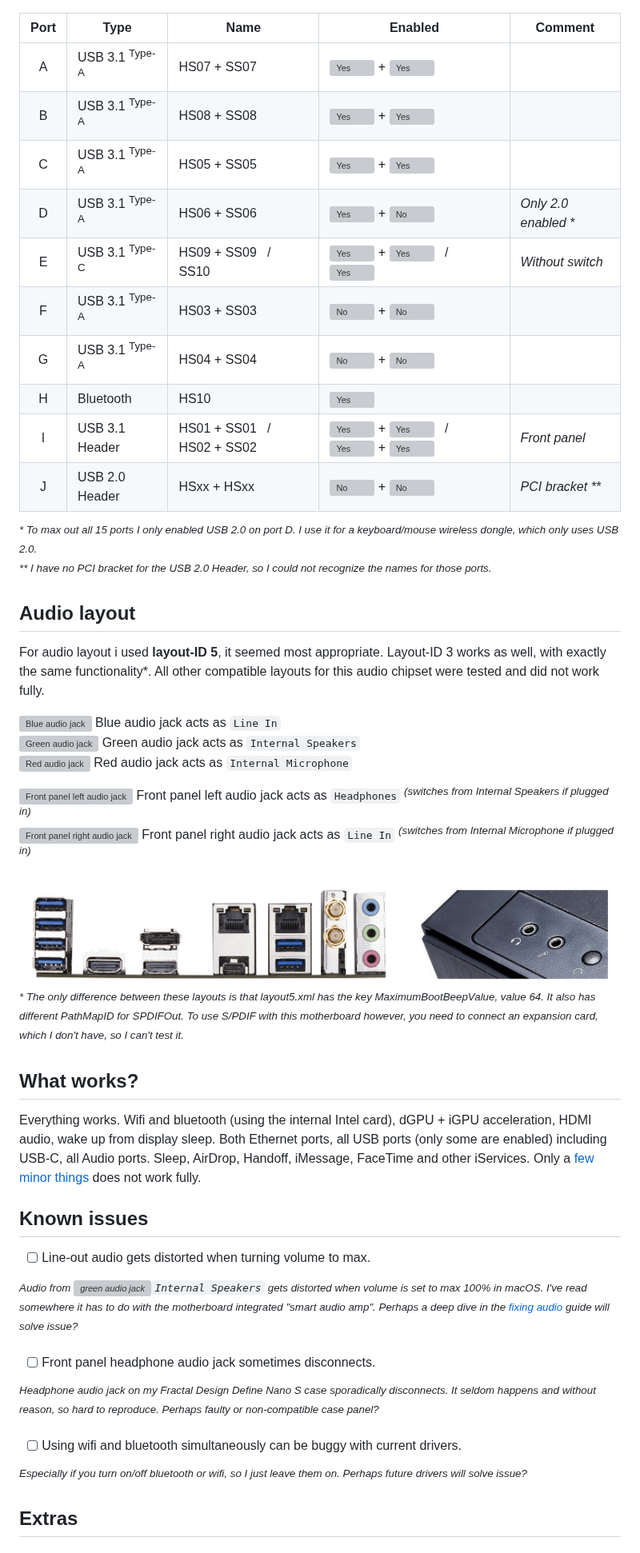
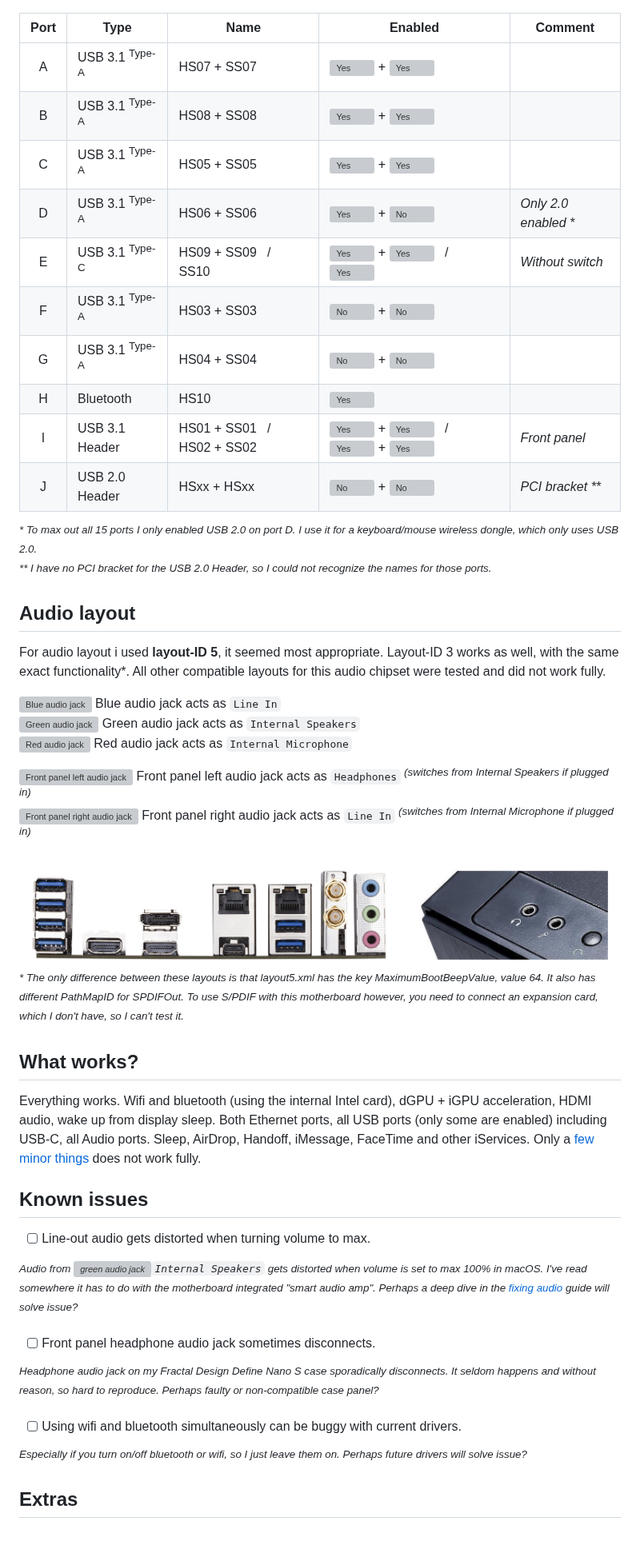
Before and after one commit to jimpalompa/OpenCore-Gigabyte-Z370n-Wifi, a Markdown page: README.md, the part around one of its changes. Shown at 80% size. GitHub-like rendering; grey boxes are pictures that could not be loaded.

```diff
--- a/README.md
+++ b/README.md
@@ -77,34 +77,34 @@ For USB mapping I enabled **seven** physical ports, and bluetooth. Remember that
 
 ![USB port map](opencore_gigabyte_z370n_wifi_usb_ports.jpg)
 
-| Port | Type                      | Name                                    | Enabled                                                                                                                                                                                                                                     | Comment               |
-|:----:|---------------------------|-----------------------------------------|---------------------------------------------------------------------------------------------------------------------------------------------------------------------------------------------------------------------------------------------|-----------------------|
-| A    | USB 3.1 <sup>Type-A</sup> | HS07 + SS07                             | ![Yes](https://via.placeholder.com/11/0000fd/?text=+) + ![Yes](https://via.placeholder.com/11/0000fd/?text=+)                                                                                                                               |                       |
-| B    | USB 3.1 <sup>Type-A</sup> | HS08 + SS08                             | ![Yes](https://via.placeholder.com/11/0000fd/?text=+) + ![Yes](https://via.placeholder.com/11/0000fd/?text=+)                                                                                                                               |                       |
-| C    | USB 3.1 <sup>Type-A</sup> | HS05 + SS05                             | ![Yes](https://via.placeholder.com/11/0000fd/?text=+) + ![Yes](https://via.placeholder.com/11/0000fd/?text=+)                                                                                                                               |                       |
-| D    | USB 3.1 <sup>Type-A</sup> | HS06 + SS06                             | ![Yes](https://via.placeholder.com/11/0000fd/?text=+) + ![No](https://via.placeholder.com/11/808080/?text=+)                                                                                                                                | *Only 2.0 enabled \** |
-| E    | USB 3.1 <sup>Type-C</sup> | HS09 + SS09 &nbsp; / &nbsp; SS10        | ![Yes](https://via.placeholder.com/11/0000fd/?text=+) + ![Yes](https://via.placeholder.com/11/0000fd/?text=+) &nbsp; / &nbsp; ![Yes](https://via.placeholder.com/11/0000fd/?text=+)                                                         | *Without switch*      |
-| F    | USB 3.1 <sup>Type-A</sup> | HS03 + SS03                             | ![No](https://via.placeholder.com/11/808080/?text=+) + ![No](https://via.placeholder.com/11/808080/?text=+)                                                                                                                                 |                       |
-| G    | USB 3.1 <sup>Type-A</sup> | HS04 + SS04                             | ![No](https://via.placeholder.com/11/808080/?text=+) + ![No](https://via.placeholder.com/11/808080/?text=+)                                                                                                                                 |                       |
-| H    | Bluetooth                 | HS10                                    | ![Yes](https://via.placeholder.com/11/0000fd/?text=+)                                                                                                                                                                                       |                       |
-| I    | USB 3.1 Header            | HS01 + SS01 &nbsp; / &nbsp; HS02 + SS02 | ![Yes](https://via.placeholder.com/11/0000fd/?text=+) + ![Yes](https://via.placeholder.com/11/0000fd/?text=+) &nbsp; / &nbsp; ![Yes](https://via.placeholder.com/11/0000fd/?text=+) + ![Yes](https://via.placeholder.com/11/0000fd/?text=+) | *Front panel*         |
-| J    | USB 2.0 Header            | HSxx + HSxx                             | ![No](https://via.placeholder.com/11/808080/?text=+) + ![No](https://via.placeholder.com/11/808080/?text=+)                                                                                                                                 | *PCI bracket \*\**    |
+| Port | Type                      | Name                                    | Enabled                                                                                                                                                                                                                                     | Comment              |
+|:----:|---------------------------|-----------------------------------------|---------------------------------------------------------------------------------------------------------------------------------------------------------------------------------------------------------------------------------------------|----------------------|
+| A    | USB 3.1 <sup>Type-A</sup> | HS07 + SS07                             | ![Yes](https://via.placeholder.com/11/0000fd/?text=+) + ![Yes](https://via.placeholder.com/11/0000fd/?text=+)                                                                                                                               |                      |
+| B    | USB 3.1 <sup>Type-A</sup> | HS08 + SS08                             | ![Yes](https://via.placeholder.com/11/0000fd/?text=+) + ![Yes](https://via.placeholder.com/11/0000fd/?text=+)                                                                                                                               |                      |
+| C    | USB 3.1 <sup>Type-A</sup> | HS05 + SS05                             | ![Yes](https://via.placeholder.com/11/0000fd/?text=+) + ![Yes](https://via.placeholder.com/11/0000fd/?text=+)                                                                                                                               |                      |
+| D    | USB 3.1 <sup>Type-A</sup> | HS06 + SS06                             | ![Yes](https://via.placeholder.com/11/0000fd/?text=+) + ![No](https://via.placeholder.com/11/808080/?text=+)                                                                                                                                | _Only 2.0 enabled *_ |
+| E    | USB 3.1 <sup>Type-C</sup> | HS09 + SS09 &nbsp; / &nbsp; SS10        | ![Yes](https://via.placeholder.com/11/0000fd/?text=+) + ![Yes](https://via.placeholder.com/11/0000fd/?text=+) &nbsp; / &nbsp; ![Yes](https://via.placeholder.com/11/0000fd/?text=+)                                                         | _Without switch_     |
+| F    | USB 3.1 <sup>Type-A</sup> | HS03 + SS03                             | ![No](https://via.placeholder.com/11/808080/?text=+) + ![No](https://via.placeholder.com/11/808080/?text=+)                                                                                                                                 |                      |
+| G    | USB 3.1 <sup>Type-A</sup> | HS04 + SS04                             | ![No](https://via.placeholder.com/11/808080/?text=+) + ![No](https://via.placeholder.com/11/808080/?text=+)                                                                                                                                 |                      |
+| H    | Bluetooth                 | HS10                                    | ![Yes](https://via.placeholder.com/11/0000fd/?text=+)                                                                                                                                                                                       |                      |
+| I    | USB 3.1 Header            | HS01 + SS01 &nbsp; / &nbsp; HS02 + SS02 | ![Yes](https://via.placeholder.com/11/0000fd/?text=+) + ![Yes](https://via.placeholder.com/11/0000fd/?text=+) &nbsp; / &nbsp; ![Yes](https://via.placeholder.com/11/0000fd/?text=+) + ![Yes](https://via.placeholder.com/11/0000fd/?text=+) | _Front panel_        |
+| J    | USB 2.0 Header            | HSxx + HSxx                             | ![No](https://via.placeholder.com/11/808080/?text=+) + ![No](https://via.placeholder.com/11/808080/?text=+)                                                                                                                                 | _PCI bracket **_     |
 
-<sup>*\* To max out all 15 ports I only enabled USB 2.0 on port D. I use it for a keyboard/mouse wireless dongle, which only uses USB 2.0.*</sup><br>
-<sup>*\*\* I have no PCI bracket for the USB 2.0 Header, so I could not recognize the names for those ports.*</sup>
+<sup>_* To max out all 15 ports I only enabled USB 2.0 on port D. I use it for a keyboard/mouse wireless dongle, which only uses USB 2.0._</sup><br>
+<sup>_** I have no PCI bracket for the USB 2.0 Header, so I could not recognize the names for those ports._</sup>
 
 ## Audio layout
-For audio layout i used **layout-ID 5**, it seemed most appropriate. Layout-ID 3 works as well, with exactly the same functionality*. All other compatible layouts for this audio chipset were tested and did not work fully.
+For audio layout i used **layout-ID 5**, it seemed most appropriate. Layout-ID 3 works as well, with the same exact functionality*. All other compatible layouts for this audio chipset were tested and did not work fully.
 
 ![Blue audio jack](https://via.placeholder.com/11/0000fd/?text=+) Blue audio jack acts as `Line In`<br>
 ![Green audio jack](https://via.placeholder.com/11/00ad00/?text=+) Green audio jack acts as `Internal Speakers`<br>
 ![Red audio jack](https://via.placeholder.com/11/e70000/?text=+) Red audio jack acts as `Internal Microphone`
 
-![Front panel left audio jack](https://via.placeholder.com/11/808080/?text=+) Front panel left audio jack acts as `Headphones` <sup>*(switches from Internal Speakers if plugged in)*</sup><br>
-![Front panel right audio jack](https://via.placeholder.com/11/808080/?text=+) Front panel right audio jack acts as `Line In` <sup>*(switches from Internal Microphone if plugged in)*</sup>
+![Front panel left audio jack](https://via.placeholder.com/11/808080/?text=+) Front panel left audio jack acts as `Headphones` <sup>_(switches from Internal Speakers if plugged in)_</sup><br>
+![Front panel right audio jack](https://via.placeholder.com/11/808080/?text=+) Front panel right audio jack acts as `Line In` <sup>_(switches from Internal Microphone if plugged in)_</sup>
 
 ![Audio layout](opencore_gigabyte_z370n_wifi_audio_ports.jpg)
-<sup>*\* The only difference between these layouts is that layout5.xml has the key MaximumBootBeepValue, value 64. It also has different PathMapID for SPDIFOut. To use S/PDIF with this motherboard however, you need to connect an expansion card, which I don't have, so I can't test it.*</sup>
+<sup>_* The only difference between these layouts is that layout5.xml has the key MaximumBootBeepValue, value 64. It also has different PathMapID for SPDIFOut. To use S/PDIF with this motherboard however, you need to connect an expansion card, which I don't have, so I can't test it._</sup>
 
 ## What works?
 Everything works. Wifi and bluetooth (using the internal Intel card), dGPU + iGPU acceleration, HDMI audio, wake up from display sleep. Both Ethernet ports, all USB ports (only some are enabled) including USB-C, all Audio ports. Sleep, AirDrop, Handoff, iMessage, FaceTime and other iServices. Only a [few minor things](#known-issues) does not work fully.
@@ -112,15 +112,15 @@ Everything works. Wifi and bluetooth (using the internal Intel card), dGPU + iGP
 ## Known issues
 - [ ] Line-out audio gets distorted when turning volume to max.
 
-<sup>*Audio from ![green audio jack](https://via.placeholder.com/8/00ad00/?text=+)`Internal Speakers` gets distorted when volume is set to max 100% in macOS. I've read somewhere it has to do with the motherboard integrated "smart audio amp". Perhaps a deep dive in the [fixing audio](https://dortania.github.io/OpenCore-Post-Install/universal/audio.html) guide will solve issue?*</sup>
+<sup>_Audio from ![green audio jack](https://via.placeholder.com/8/00ad00/?text=+)`Internal Speakers` gets distorted when volume is set to max 100% in macOS. I've read somewhere it has to do with the motherboard integrated "smart audio amp". Perhaps a deep dive in the [fixing audio](https://dortania.github.io/OpenCore-Post-Install/universal/audio.html) guide will solve issue?_</sup>
 
 - [ ] Front panel headphone audio jack sometimes disconnects.
 
-<sup>*Headphone audio jack on my Fractal Design Define Nano S case sporadically disconnects. It seldom happens and without reason, so hard to reproduce. Perhaps faulty or non-compatible case panel?*</sup>
+<sup>_Headphone audio jack on my Fractal Design Define Nano S case sporadically disconnects. It seldom happens and without reason, so hard to reproduce. Perhaps faulty or non-compatible case panel?_</sup>
 
 - [ ] Using wifi and bluetooth simultaneously can be buggy with current drivers.
 
-<sup>*Especially if you turn on/off bluetooth or wifi, so I just leave them on. Perhaps future drivers will solve issue?*</sup>
+<sup>_Especially if you turn on/off bluetooth or wifi, so I just leave them on. Perhaps future drivers will solve issue?_</sup>
 
 ## Extras
 
```
Also changed, not shown: other parts of README.md (+39 -39 lines), opencore_gigabyte_z370n_wifi_about_this_mac.jpg.
